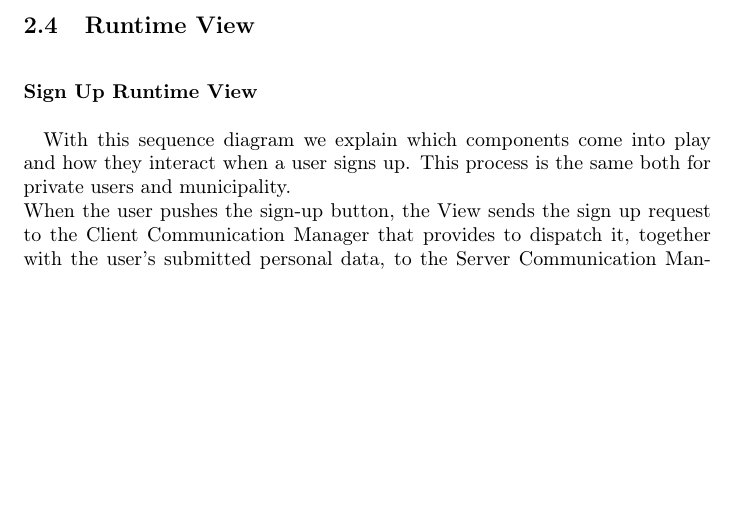
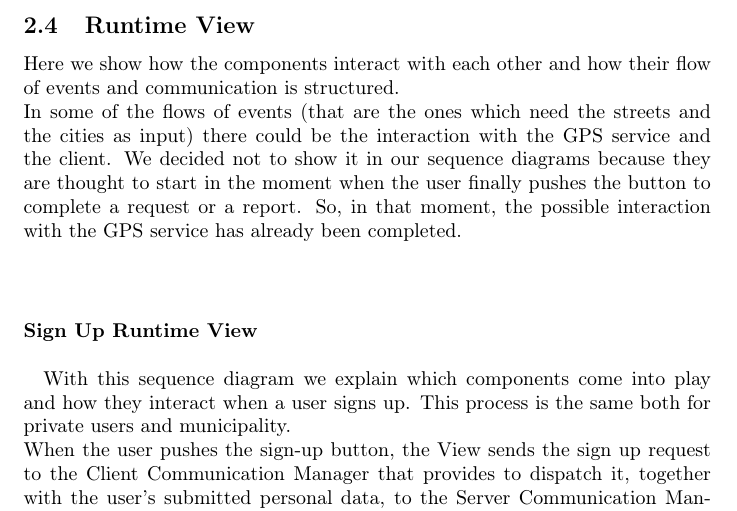
Before and after one commit to Dany97/MassiniNicolo, a LaTeX document (DD/DD.tex): part of page 15 of 38, cut so that both start at the same text, the shorter picture padded with empty space. Compiled offline with pdfLaTeX.

Commit message:
final changes

```diff
--- a/DD/DD.tex
+++ b/DD/DD.tex
@@ -213,7 +213,9 @@ For all the other types of requests, the system takes the necessary information
 \item \textbf{Databases:} They are cloud databases managed thanks to an API that will be given by the provider of the service. We have only one cloud database used to store all the Safestreets data. Another cloud database is the external one of the municipality. Safestreets has only a special view of the part of the municipality database concerning the accidents. All these cloud databases use SQL.
 \end{itemize}
 \newpage
-\subsection{Runtime View\\}
+\subsection{Runtime View}
+Here we show how the components interact with each other and how their flow of events and communication is structured. \\
+In some of the flows of events (that are the ones which need the streets and the cities as input) there could be the interaction with the GPS service and the client. We decided not to show it in our sequence diagrams because they are thought to start in the moment when the user finally pushes the button to complete a request or a report. So, in that moment, the possible interaction with the GPS service has already been completed. \\ \\
 \paragraph{Sign Up Runtime View\\ \\}
 With this sequence diagram we explain which components come into play and how they interact when a user signs up.
 This process is the same both for private users and municipality.\\
```
Also changed, not shown: RASD/RASD.tex (+2 -1 lines), DD/DD.pdf, RASD/UML violation v1.1.png.
